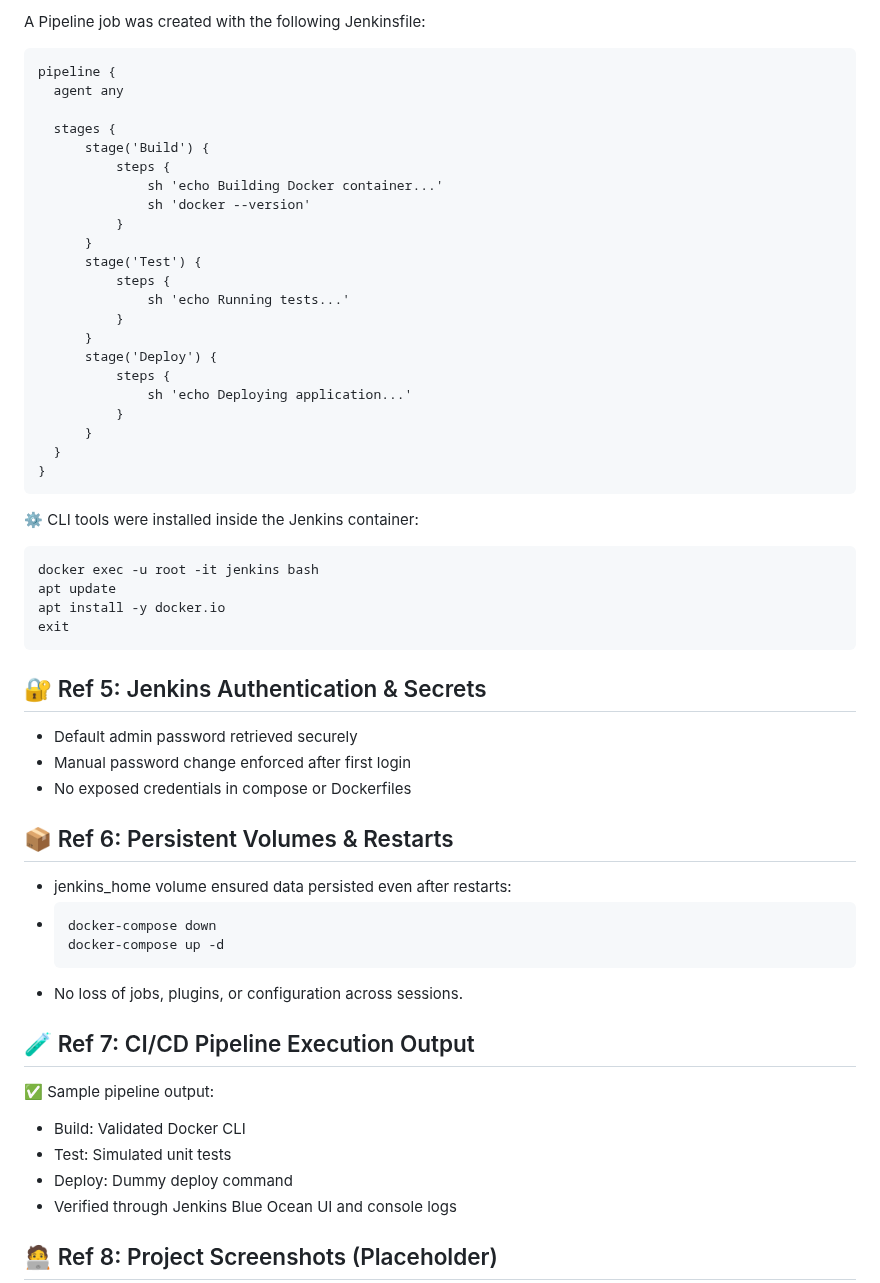
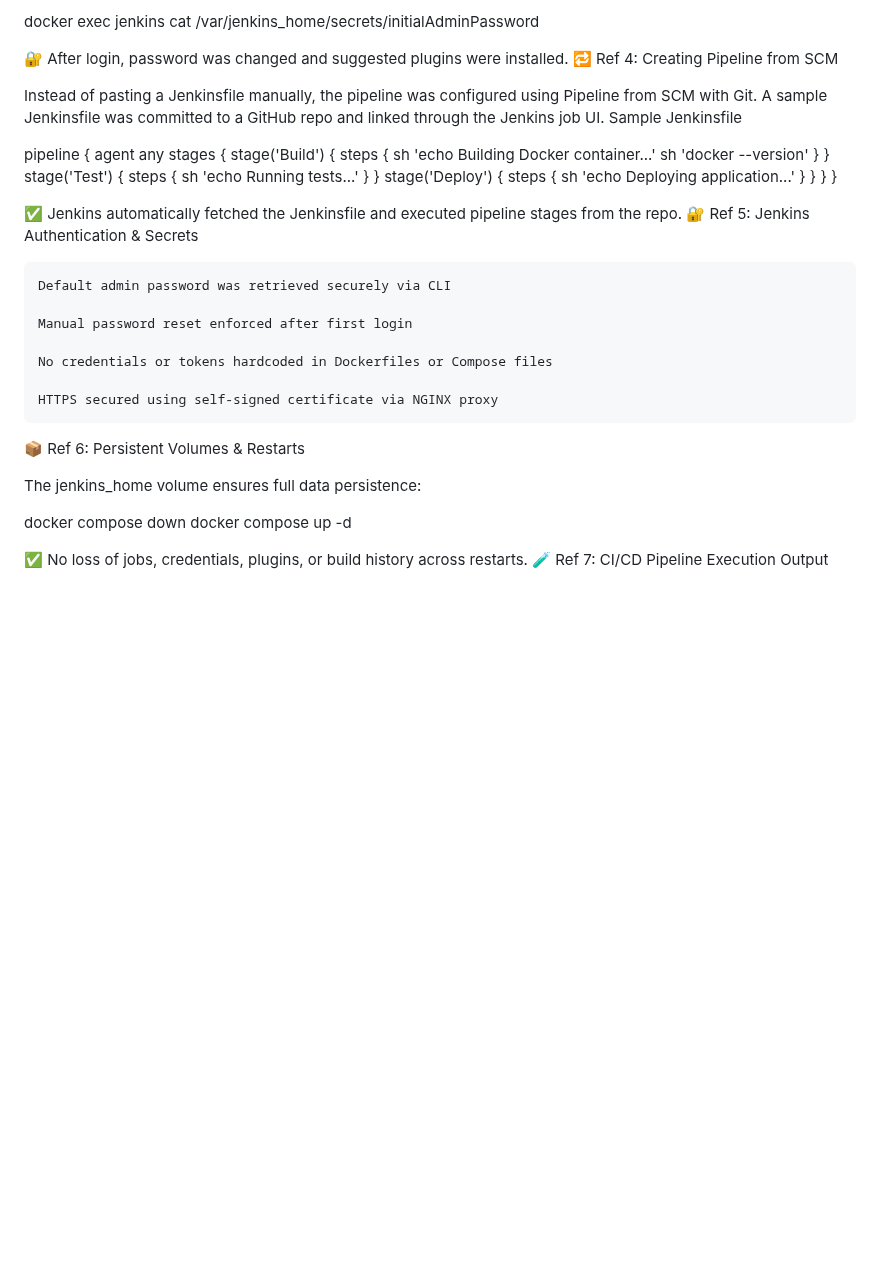
Before and after one commit to sanjog-shrestha/Docker, a Markdown page: CI_CD Pipeline/README.md, the part around one of its changes. Drawn GitHub-style; blank space fills up the shorter version.

```diff
--- a/CI_CD Pipeline/README.md
+++ b/CI_CD Pipeline/README.md
@@ -90,56 +115,53 @@ Web interface accessed via:
 
-A Pipeline job was created with the following Jenkinsfile:
+docker exec jenkins cat /var/jenkins_home/secrets/initialAdminPassword
 
-    pipeline {
-      agent any
+🔐 After login, password was changed and suggested plugins were installed.
+🔁 Ref 4: Creating Pipeline from SCM
 
-      stages {
-          stage('Build') {
-              steps {
-                  sh 'echo Building Docker container...'
-                  sh 'docker --version'
-              }
-          }
-          stage('Test') {
-              steps {
-                  sh 'echo Running tests...'
-              }
-          }
-          stage('Deploy') {
-              steps {
-                  sh 'echo Deploying application...'
-              }
-          }
+Instead of pasting a Jenkinsfile manually, the pipeline was configured using Pipeline from SCM with Git.
+A sample Jenkinsfile was committed to a GitHub repo and linked through the Jenkins job UI.
+Sample Jenkinsfile
+
+pipeline {
+  agent any
+  stages {
+    stage('Build') {
+      steps {
+        sh 'echo Building Docker container...'
+        sh 'docker --version'
       }
     }
+    stage('Test') {
+      steps {
+        sh 'echo Running tests...'
+      }
+    }
+    stage('Deploy') {
+      steps {
+        sh 'echo Deploying application...'
+      }
+    }
+  }
+}
 
-⚙️ CLI tools were installed inside the Jenkins container:
+✅ Jenkins automatically fetched the Jenkinsfile and executed pipeline stages from the repo.
+🔐 Ref 5: Jenkins Authentication & Secrets
 
-    docker exec -u root -it jenkins bash
-    apt update
-    apt install -y docker.io
-    exit
+    Default admin password was retrieved securely via CLI
 
-## 🔐 Ref 5: Jenkins Authentication & Secrets
-- Default admin password retrieved securely
-- Manual password change enforced after first login
-- No exposed credentials in compose or Dockerfiles
+    Manual password reset enforced after first login
 
-## 📦 Ref 6: Persistent Volumes & Restarts
-- jenkins_home volume ensured data persisted even after restarts:
--     docker-compose down
-      docker-compose up -d
+    No credentials or tokens hardcoded in Dockerfiles or Compose files
 
-- No loss of jobs, plugins, or configuration across sessions.
+    HTTPS secured using self-signed certificate via NGINX proxy
 
-## 🧪 Ref 7: CI/CD Pipeline Execution Output
+📦 Ref 6: Persistent Volumes & Restarts
 
-✅ Sample pipeline output:
+The jenkins_home volume ensures full data persistence:
 
--  Build: Validated Docker CLI
--  Test: Simulated unit tests
--  Deploy: Dummy deploy command
--  Verified through Jenkins Blue Ocean UI and console logs
+docker compose down
+docker compose up -d
 
-## 🧑‍💻 Ref 8: Project Screenshots (Placeholder)
+✅ No loss of jobs, credentials, plugins, or build history across restarts.
+🧪 Ref 7: CI/CD Pipeline Execution Output
 
```
Also changed, not shown: other parts of CI_CD Pipeline/README.md (+83 -65 lines).
